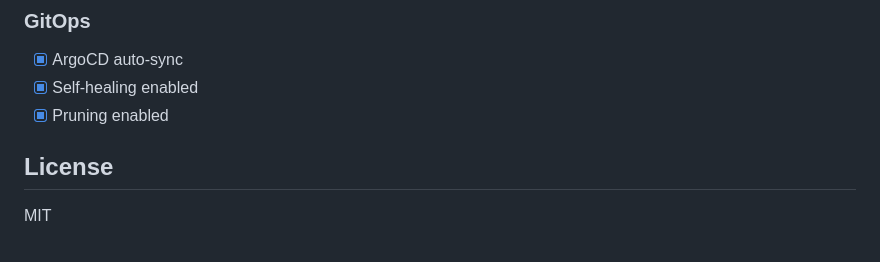
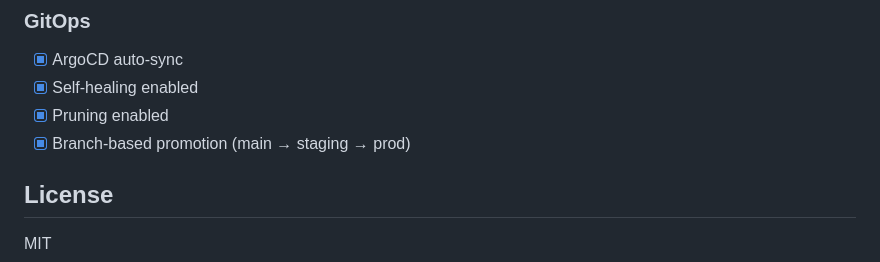
Before and after one commit to pnz1990/tictactoe-k8s, a Markdown page: README.md, the part around the change. Drawn GitHub-style.

Commit message:
Update README: add branch-based promotion to checklist

```diff
--- a/README.md
+++ b/README.md
@@ -332,6 +332,7 @@ kubectl kustomize k8s/overlays/prod
 - [x] ArgoCD auto-sync
 - [x] Self-healing enabled
 - [x] Pruning enabled
+- [x] Branch-based promotion (main → staging → prod)
 
 ## License
 
```
